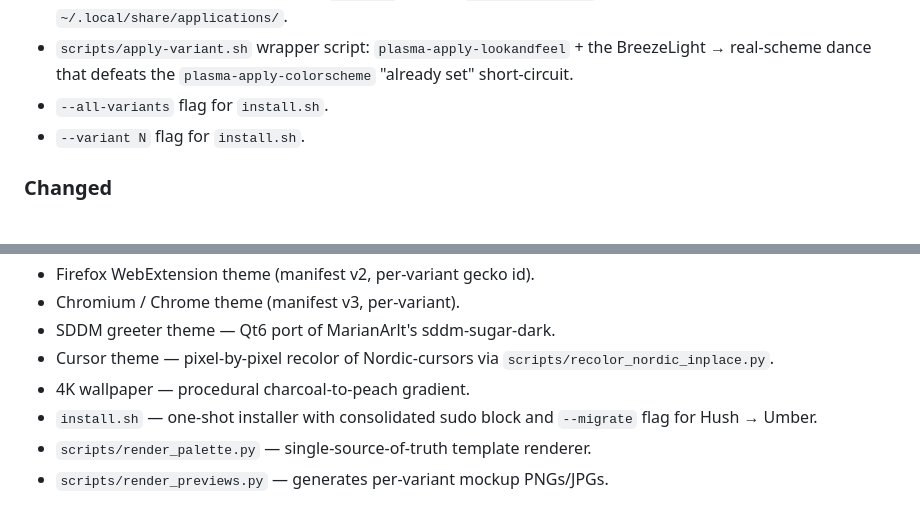
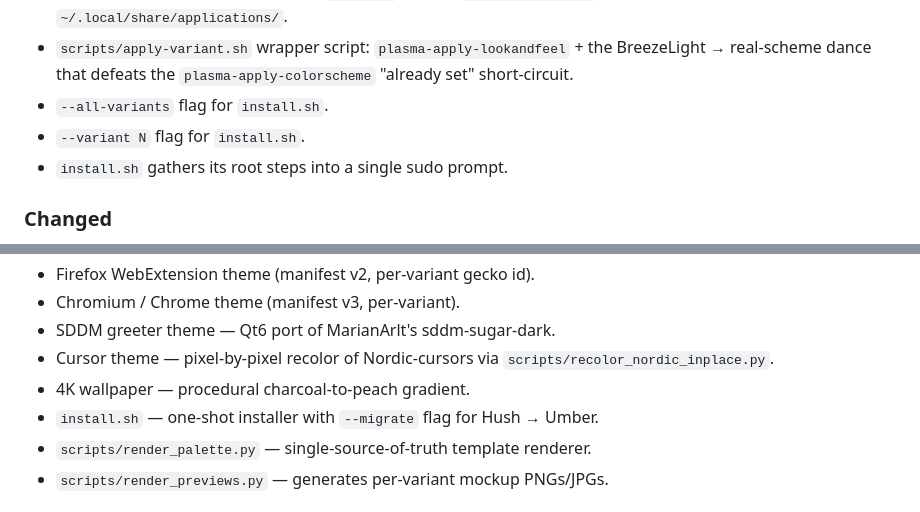
Before and after one commit to viscous-values/umber, a Markdown page: CHANGELOG.md, 2 parts joined by grey strips. GitHub-like rendering.

```diff
--- a/CHANGELOG.md
+++ b/CHANGELOG.md
@@ -50,6 +50,7 @@ All notable changes to this project follow [Keep a Changelog](https://keepachang
 - `scripts/apply-variant.sh` wrapper script: `plasma-apply-lookandfeel` + the BreezeLight → real-scheme dance that defeats the `plasma-apply-colorscheme` "already set" short-circuit.
 - `--all-variants` flag for `install.sh`.
 - `--variant N` flag for `install.sh`.
+- `install.sh` gathers its root steps into a single sudo prompt.
 
 ### Changed
 - Firefox WebExtension gecko ids changed `<variant>@legacy` → `<variant>@viscous-values` to dodge an AMO duplicate-id reservation.
@@ -75,7 +76,7 @@ All notable changes to this project follow [Keep a Changelog](https://keepachang
 - SDDM greeter theme — Qt6 port of MarianArlt's sddm-sugar-dark.
 - Cursor theme — pixel-by-pixel recolor of Nordic-cursors via `scripts/recolor_nordic_inplace.py`.
 - 4K wallpaper — procedural charcoal-to-peach gradient.
-- `install.sh` — one-shot installer with consolidated sudo block and `--migrate` flag for Hush → Umber.
+- `install.sh` — one-shot installer with `--migrate` flag for Hush → Umber.
 - `scripts/render_palette.py` — single-source-of-truth template renderer.
 - `scripts/render_previews.py` — generates per-variant mockup PNGs/JPGs.
 
```
Also changed, not shown: other parts of CHANGELOG.md (+1 -1 lines).
